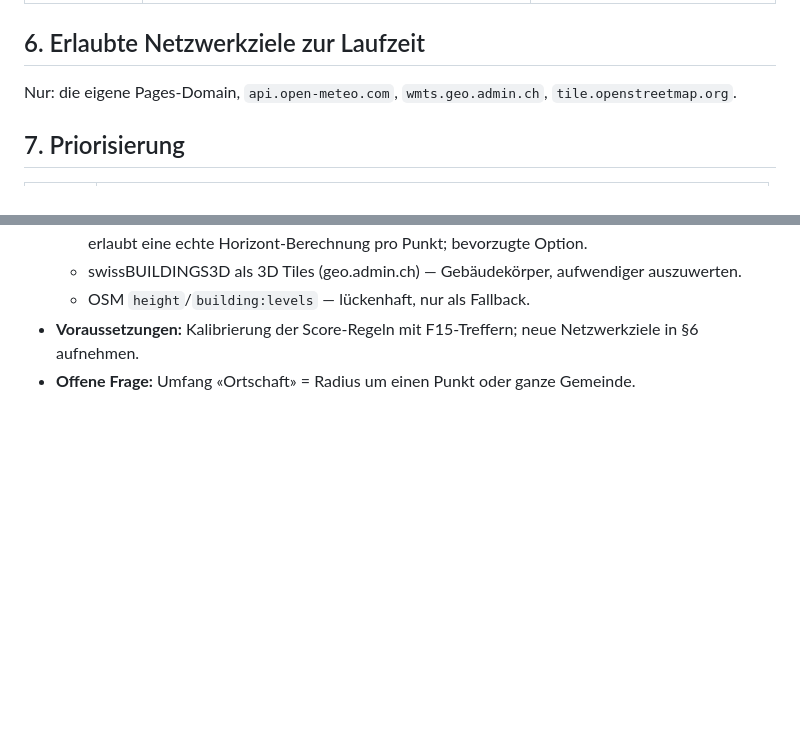
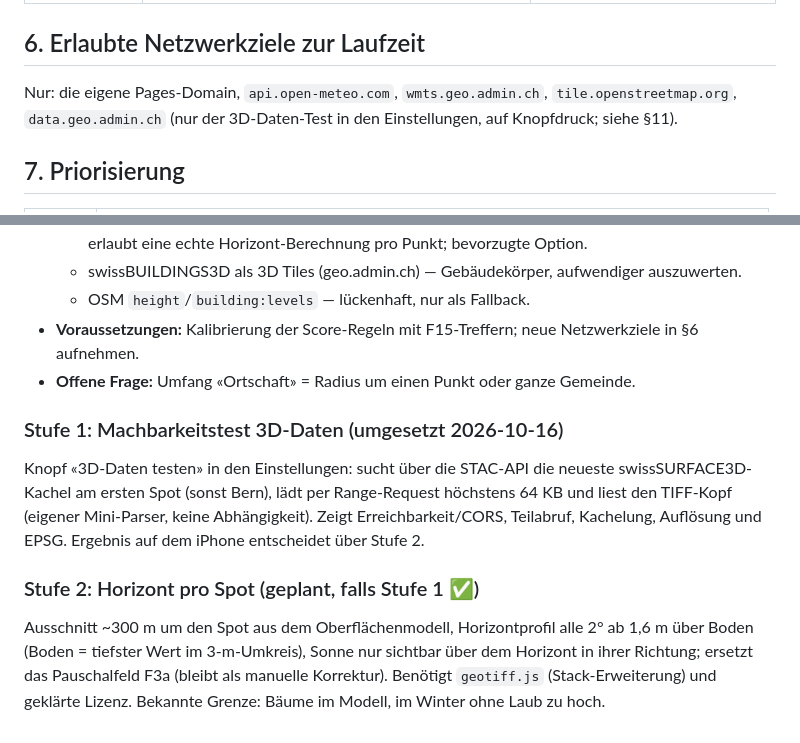
Before and after one commit to huwy7/Shot-Planer, a Markdown page: SPEC.md, 2 parts joined by grey strips. GitHub-like rendering; blank space fills up the shorter version.

Commit message:
docs: allow data.geo.admin.ch for the 3D probe and plan stage 2
Co-Authored-By: Claude Opus 5.5 <noreply@anthropic.com>
Claude-Session: https://claude.ai/code/session_01KpN4iccH6V88NtBfT7Y2TG

```diff
--- a/SPEC.md
+++ b/SPEC.md
@@ -120,7 +120,8 @@ Gespeichert in IndexedDB. Schemaänderungen nur mit Migration (Versionsnummer de
 
 ## 6. Erlaubte Netzwerkziele zur Laufzeit
 
-Nur: die eigene Pages-Domain, `api.open-meteo.com`, `wmts.geo.admin.ch`, `tile.openstreetmap.org`.
+Nur: die eigene Pages-Domain, `api.open-meteo.com`, `wmts.geo.admin.ch`, `tile.openstreetmap.org`,
+`data.geo.admin.ch` (nur der 3D-Daten-Test in den Einstellungen, auf Knopfdruck; siehe §11).
 
 ## 7. Priorisierung
 
@@ -205,3 +206,15 @@ Ort eingeben → App bewertet alle Strassen im Umkreis und schlägt die besten v
   - OSM `height`/`building:levels` — lückenhaft, nur als Fallback.
 - **Voraussetzungen:** Kalibrierung der Score-Regeln mit F15-Treffern; neue Netzwerkziele in §6 aufnehmen.
 - **Offene Frage:** Umfang «Ortschaft» = Radius um einen Punkt oder ganze Gemeinde.
+
+### Stufe 1: Machbarkeitstest 3D-Daten (umgesetzt 2026-10-16)
+Knopf «3D-Daten testen» in den Einstellungen: sucht über die STAC-API die neueste swissSURFACE3D-Kachel
+am ersten Spot (sonst Bern), lädt per Range-Request höchstens 64 KB und liest den TIFF-Kopf (eigener
+Mini-Parser, keine Abhängigkeit). Zeigt Erreichbarkeit/CORS, Teilabruf, Kachelung, Auflösung und EPSG.
+Ergebnis auf dem iPhone entscheidet über Stufe 2.
+
+### Stufe 2: Horizont pro Spot (geplant, falls Stufe 1 ✅)
+Ausschnitt ~300 m um den Spot aus dem Oberflächenmodell, Horizontprofil alle 2° ab 1,6 m über Boden
+(Boden = tiefster Wert im 3-m-Umkreis), Sonne nur sichtbar über dem Horizont in ihrer Richtung; ersetzt
+das Pauschalfeld F3a (bleibt als manuelle Korrektur). Benötigt `geotiff.js` (Stack-Erweiterung) und
+geklärte Lizenz. Bekannte Grenze: Bäume im Modell, im Winter ohne Laub zu hoch.
```
